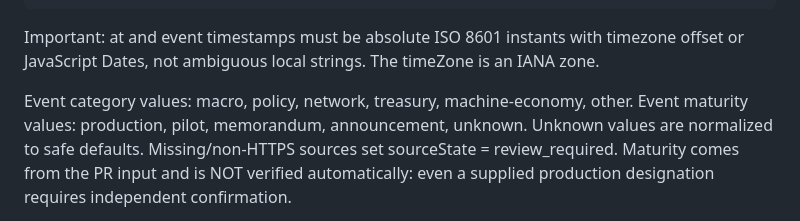
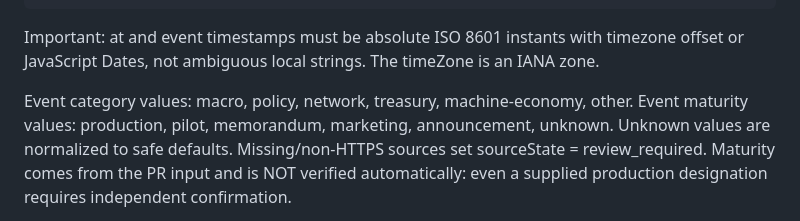
Before and after one commit to Svitovid/Orloj-public, a Markdown page: docs/PR_TEMPORAL_CONTEXT.md, the part around the change. GitHub-like rendering.

Commit message:
docs: align event maturity taxonomy with PR

```diff
--- a/docs/PR_TEMPORAL_CONTEXT.md
+++ b/docs/PR_TEMPORAL_CONTEXT.md
@@ -63,7 +63,7 @@ Input:
 Important: at and event timestamps must be absolute ISO 8601 instants with timezone offset or JavaScript Dates, not ambiguous local strings. The timeZone is an IANA zone.
 
 Event category values: macro, policy, network, treasury, machine-economy, other.
-Event maturity values: production, pilot, memorandum, announcement, unknown.
+Event maturity values: production, pilot, memorandum, marketing, announcement, unknown.
 Unknown values are normalized to safe defaults. Missing/non-HTTPS sources set sourceState = review_required.
 Maturity comes from the PR input and is NOT verified automatically: even a supplied production designation requires independent confirmation.
 
```
